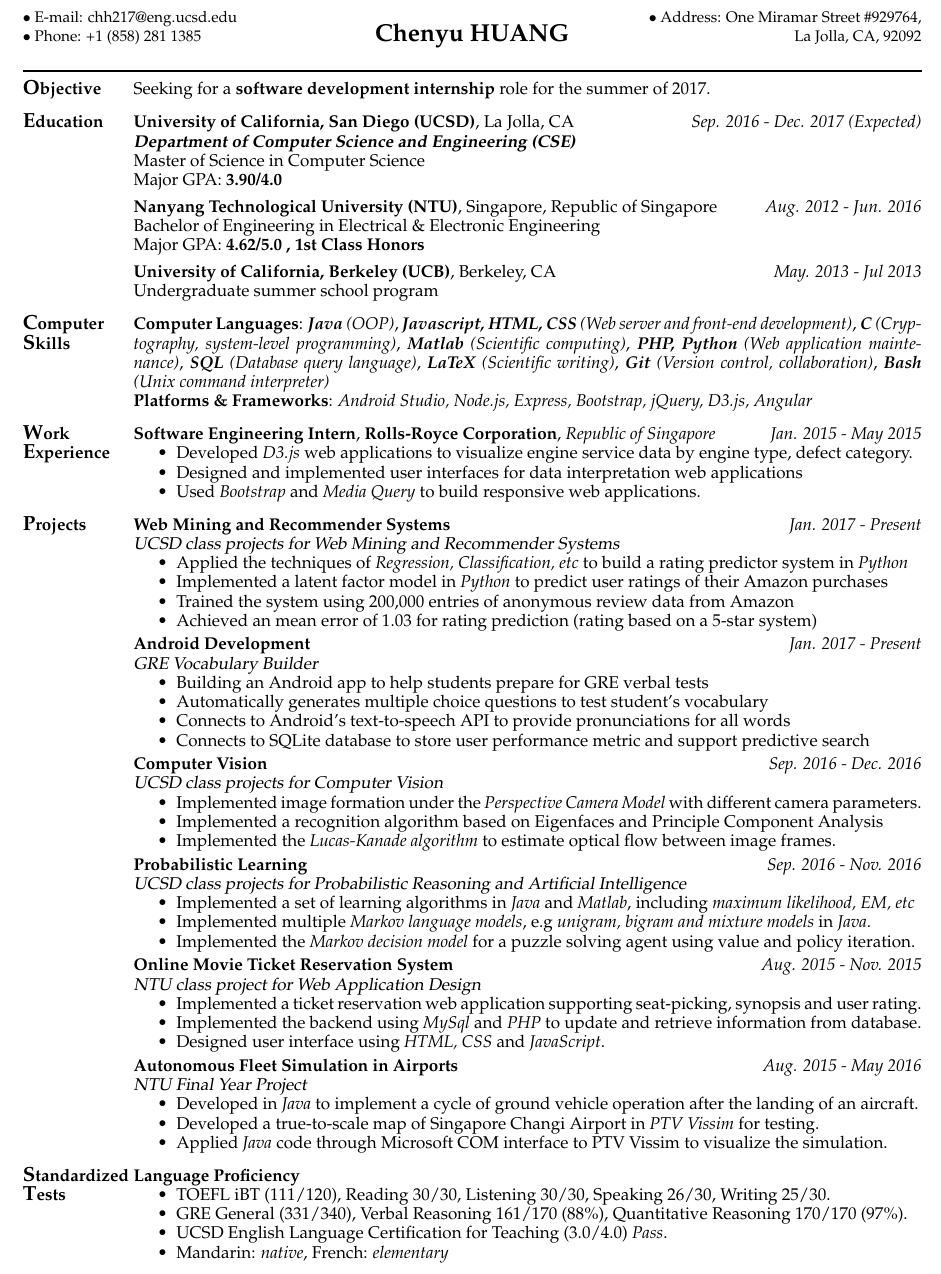
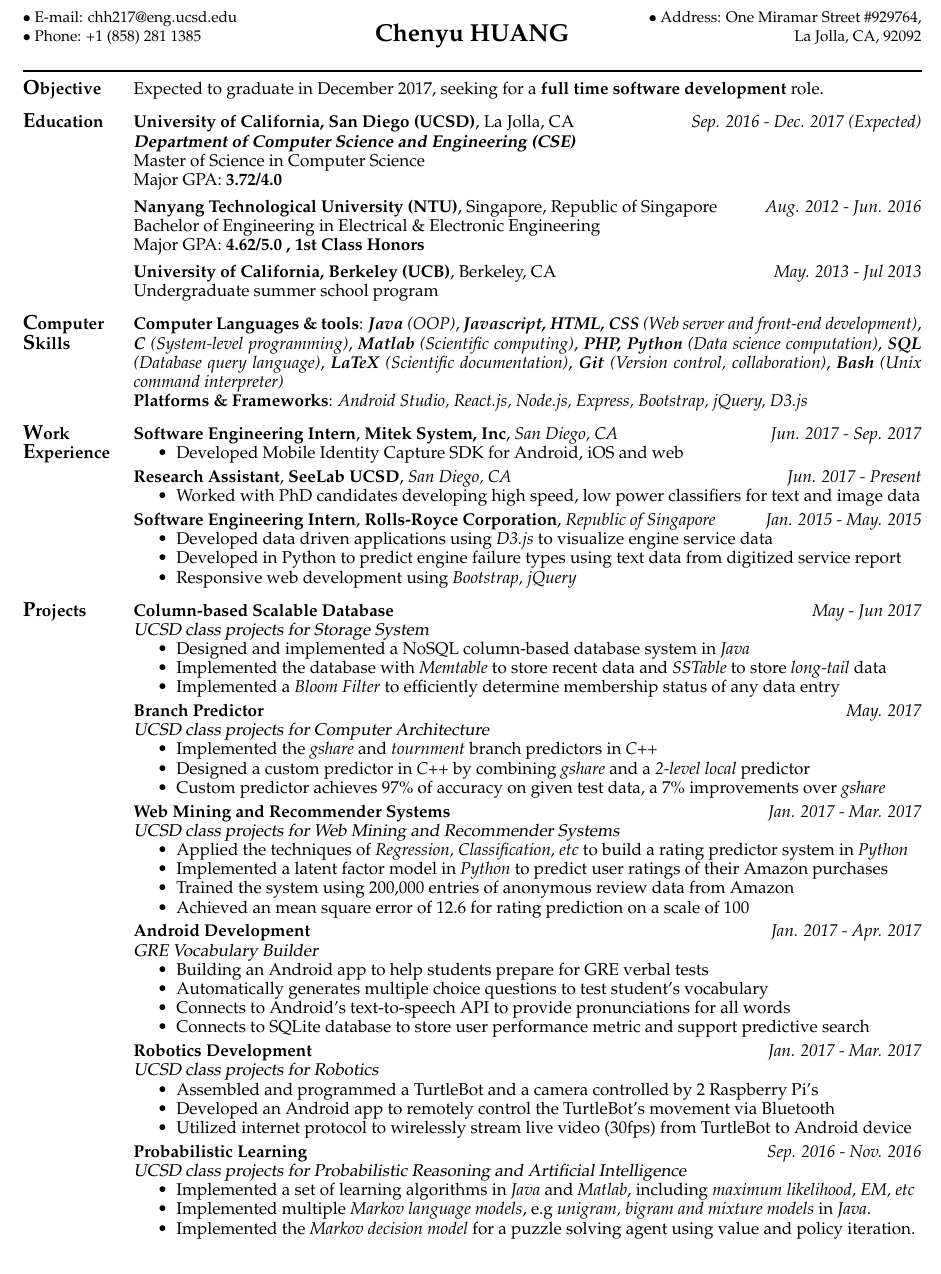
Before and after one commit to BinaryFiddler/Resume, a LaTeX CV (resume.tex): part of the page, cut so that both start at the same text. Compiled offline with pdfLaTeX.

Commit message:
jun 2017

```diff
--- a/resume.tex
+++ b/resume.tex
@@ -51,14 +51,14 @@
     	\vskip -3ex
 
     		\section{\large{O}\normalsize{bjective}}
-    		Seeking for a \textbf{software development internship} role for the summer of 2017.    		\vskip -1.5ex
+    		Expected to graduate in December 2017, seeking for a \textbf{full time software development} role.    		\vskip -1.5ex
         \vskip -3ex
 
         \section{\large{E}\normalsize{ducation}}
         \textbf{University of California, San Diego (UCSD)}, La Jolla, CA \hfill \emph{Sep. 2016 - Dec. 2017 (Expected)} \\
 			{\sl\textbf {Department of Computer Science and Engineering (CSE)}}\\
             Master of Science in Computer Science\\
-            Major GPA: \textbf{3.90/4.0}\\
+            Major GPA: \textbf{3.72/4.0}\\
             \vskip -4ex
 
         \textbf {Nanyang Technological University (NTU)}, Singapore, Republic of Singapore  \hfill \emph{Aug. 2012 - Jun. 2016} \\
@@ -72,33 +72,62 @@
             \vskip -3ex
 
         \section{\large{C}\normalsize{omputer} \large{S}\normalsize{kills}}
-			\textbf{Computer Languages}: \textbf{\emph{Java}} \emph{(OOP)}, \textbf{\emph{Javascript, HTML, CSS}} \emph{(Web server and front-end development)}, \textbf{\emph{C}} \emph{(Cryptography, system-level programming)}, \textbf{\emph{Matlab}} \emph{(Scientific computing)}, \emph{\textbf{PHP, Python} (Web application maintenance)}, \emph{\textbf{SQL} (Database query language)}, \textbf{\emph{LaTeX}} \emph{(Scientific writing)}, \textbf{\emph{Git}} \emph{(Version control, collaboration)}, \textbf{\emph{Bash}} \emph{(Unix command interpreter)}\\
-			\textbf{Platforms \& Frameworks}: \emph{Android Studio, }\emph{Node.js, Express, Bootstrap, jQuery, D3.js, Angular}
+			\textbf{Computer Languages \& tools}: \textbf{\emph{Java}} \emph{(OOP)}, \textbf{\emph{Javascript, HTML, CSS}} \emph{(Web server and front-end development)}, \textbf{\emph{C}} \emph{(System-level programming)}, \textbf{\emph{Matlab}} \emph{(Scientific computing)}, \emph{\textbf{PHP, Python} (Data science computation)}, \emph{\textbf{SQL} (Database query language)}, \textbf{\emph{LaTeX}} \emph{(Scientific documentation)}, \textbf{\emph{Git}} \emph{(Version control, collaboration)}, \textbf{\emph{Bash}} \emph{(Unix command interpreter)}\\
+			\textbf{Platforms \& Frameworks}: \emph{Android Studio, }\emph{React.js, Node.js, Express, Bootstrap, jQuery, D3.js}
 			\vskip -1.5ex
 			\vskip -3ex
 
         \section{\large{W}\normalsize{ork} \large{E}\normalsize{xperience}}
-        	\textbf {Software Engineering Intern}, \textbf{Rolls-Royce Corporation}, \emph{Republic of Singapore} \hfill \emph{Jan. 2015 - May 2015}
+        \textbf {Software Engineering Intern}, \textbf{Mitek System, Inc}, \emph{San Diego, CA} \hfill \emph{Jun. 2017 - Sep. 2017}
         	\begin{itemize} \itemsep -2pt
-        		\item Developed \emph{D3.js} web applications to visualize engine service data by engine type, defect category.
-        		\item Designed and implemented user interfaces for data interpretation web applications
-        		\item Used \emph{Bootstrap} and \emph{Media Query} to build responsive web applications.
+        		\item Developed Mobile Identity Capture SDK for Android, iOS and web
+        	\end{itemize}
+	\vskip -2ex
+	\textbf {Research Assistant}, \textbf{SeeLab UCSD}, \emph{San Diego, CA} \hfill \emph{Jun. 2017 - Present}
+		\begin{itemize} \itemsep -2pt
+        		\item Worked with PhD candidates developing high speed, low power classifiers for text and image data
+        	\end{itemize}
+	\vskip -2ex
+        	\textbf {Software Engineering Intern}, \textbf{Rolls-Royce Corporation}, \emph{Republic of Singapore} \hfill \emph{Jan. 2015 - May. 2015}
+        	\begin{itemize} \itemsep -2pt
+        		\item Developed data driven applications using \emph{D3.js} to visualize engine service data
+		\item Developed in Python to predict engine failure types using text data from digitized service report
+		\item Responsive web development using \emph{Bootstrap, jQuery}
         	\end{itemize}
         	\vskip -1.5ex
         	\vskip -3ex
 
         \section{\large{P}\normalsize{rojects}}
-        			\textbf{Web Mining and Recommender Systems} \hfill \emph{Jan. 2017 - Present}\\
+        			\textbf{Column-based Scalable Database} \hfill \emph{May - Jun 2017}\\
+        	{\sl UCSD class projects for Storage System}
+        	\begin{itemize} \itemsep -2pt
+        			\item Designed and implemented a NoSQL column-based database system in \emph{Java}
+			\item Implemented the database with \emph{Memtable} to store recent data and \emph{SSTable} to store \emph{long-tail} data
+			\item Implemented a \emph{Bloom Filter} to efficiently determine membership status of any data entry
+			\end{itemize}
+			\vskip -2ex
+
+
+        			\textbf{Branch Predictor} \hfill \emph{May. 2017}\\
+        	{\sl UCSD class projects for Computer Architecture}
+        	\begin{itemize} \itemsep -2pt
+        			\item Implemented the \emph{gshare} and \emph{tournment} branch predictors in \emph{C++}
+			\item Designed a custom predictor in \emph{C++} by combining \emph{gshare} and a \emph{2-level local} predictor
+			\item Custom predictor achieves 97\% of accuracy on given test data, a 7\% improvements over \emph{gshare}
+			\end{itemize}
+			\vskip -2ex
+
+        			\textbf{Web Mining and Recommender Systems} \hfill \emph{Jan. 2017 - Mar. 2017}\\
 			{\sl UCSD class projects for Web Mining and Recommender Systems}
         	\begin{itemize} \itemsep -2pt
         		\item Applied the techniques of \emph{Regression, Classification, etc} to build a rating predictor system in \emph{Python}
 		\item Implemented a latent factor model in \emph{Python} to predict user ratings of their Amazon purchases
 		\item Trained the system using 200,000 entries of anonymous review data from Amazon
-		\item Achieved an mean error of 1.03 for rating prediction (rating based on a 5-star system)
+		\item Achieved an mean square error of 12.6 for rating prediction on a scale of 100
 			\end{itemize}
 			\vskip -2ex
 
-			\textbf{Android Development} \hfill \emph{Jan. 2017 - Present}\\
+			\textbf{Android Development} \hfill \emph{Jan. 2017 - Apr. 2017}\\
 			{\sl GRE Vocabulary Builder}
         	\begin{itemize} \itemsep -2pt
         		\item Building an Android app to help students prepare for GRE verbal tests
@@ -108,13 +137,12 @@
 			\end{itemize}
 			\vskip -2ex
 
-
-			\textbf{Computer Vision} \hfill \emph{Sep. 2016 - Dec. 2016}\\
-        	{\sl UCSD class projects for Computer Vision}
+			\textbf{Robotics Development} \hfill \emph{Jan. 2017 - Mar. 2017}\\
+			{\sl UCSD class projects for Robotics}
         	\begin{itemize} \itemsep -2pt
-        			\item Implemented image formation under the \emph{Perspective Camera Model} with different camera parameters.
-			\item Implemented a recognition algorithm based on Eigenfaces and Principle Component Analysis
-			\item Implemented the \emph{Lucas-Kanade algorithm} to estimate optical flow between image frames.
+        		\item Assembled and programmed a TurtleBot and a camera controlled by 2 Raspberry Pi's
+		\item Developed an Android app to remotely control the TurtleBot's movement via Bluetooth
+		\item Utilized internet protocol to wirelessly stream live video (30fps) from TurtleBot to Android device
 			\end{itemize}
 			\vskip -2ex
 
@@ -125,37 +153,6 @@
 				\item Implemented multiple \emph{Markov language models}, e.g  \emph{unigram, bigram and mixture models} in \emph{Java}.
 				\item Implemented the \emph{Markov decision model} for a puzzle solving agent using value and policy iteration.
 			\end{itemize}
-			\vskip -2ex
-
-
-        	\textbf{Online Movie Ticket Reservation System} \hfill \emph{Aug. 2015 - Nov. 2015}\\
-	 {\sl NTU class project for Web Application Design}
-        	\begin{itemize} \itemsep -2pt
-        		\item Implemented a ticket reservation web application supporting seat-picking, synopsis and user rating.
-				\item Implemented the backend using \emph{MySql} and \emph{PHP} to update and retrieve information from database.
-				\item Designed user interface using \emph{HTML, CSS} and \emph{JavaScript}.
-			\end{itemize}
-			\vskip -2ex
-
-			\textbf{Autonomous Fleet Simulation in Airports} \hfill \emph{Aug. 2015 - May 2016}\\
-			 {\sl NTU Final Year Project}
-			\begin{itemize} \itemsep -2pt
-				\item Developed in \emph{Java} to implement a cycle of ground vehicle operation after the landing of an aircraft.
-				\item Developed a true-to-scale map of Singapore Changi Airport in \emph{PTV Vissim} for testing.
-				\item Applied \emph{Java} code through Microsoft COM interface to PTV Vissim to visualize the simulation.
-			\end{itemize}
-
-			\vskip -1.5ex
-			\vskip -3ex
-
-		\section{\large{S}\normalsize{tandardized} \large{T}\normalsize{ests}}
-        	\textbf {Language Proficiency}
-        	\begin{itemize} \itemsep -2pt
-        		\item TOEFL iBT (111/120), Reading 30/30, Listening 30/30, Speaking 26/30, Writing 25/30.
-				\item GRE General (331/340), Verbal Reasoning 161/170 (88\%), Quantitative Reasoning 170/170 (97\%).
-				\item UCSD English Language Certification for Teaching (3.0/4.0) \emph{Pass}.
-				\item Mandarin:  \emph{native}, French:  \emph{elementary}
-        	\end{itemize}
 
     \end{resume}
 \end{document}
```
Also changed, not shown: resume.pdf, 2 other files.
